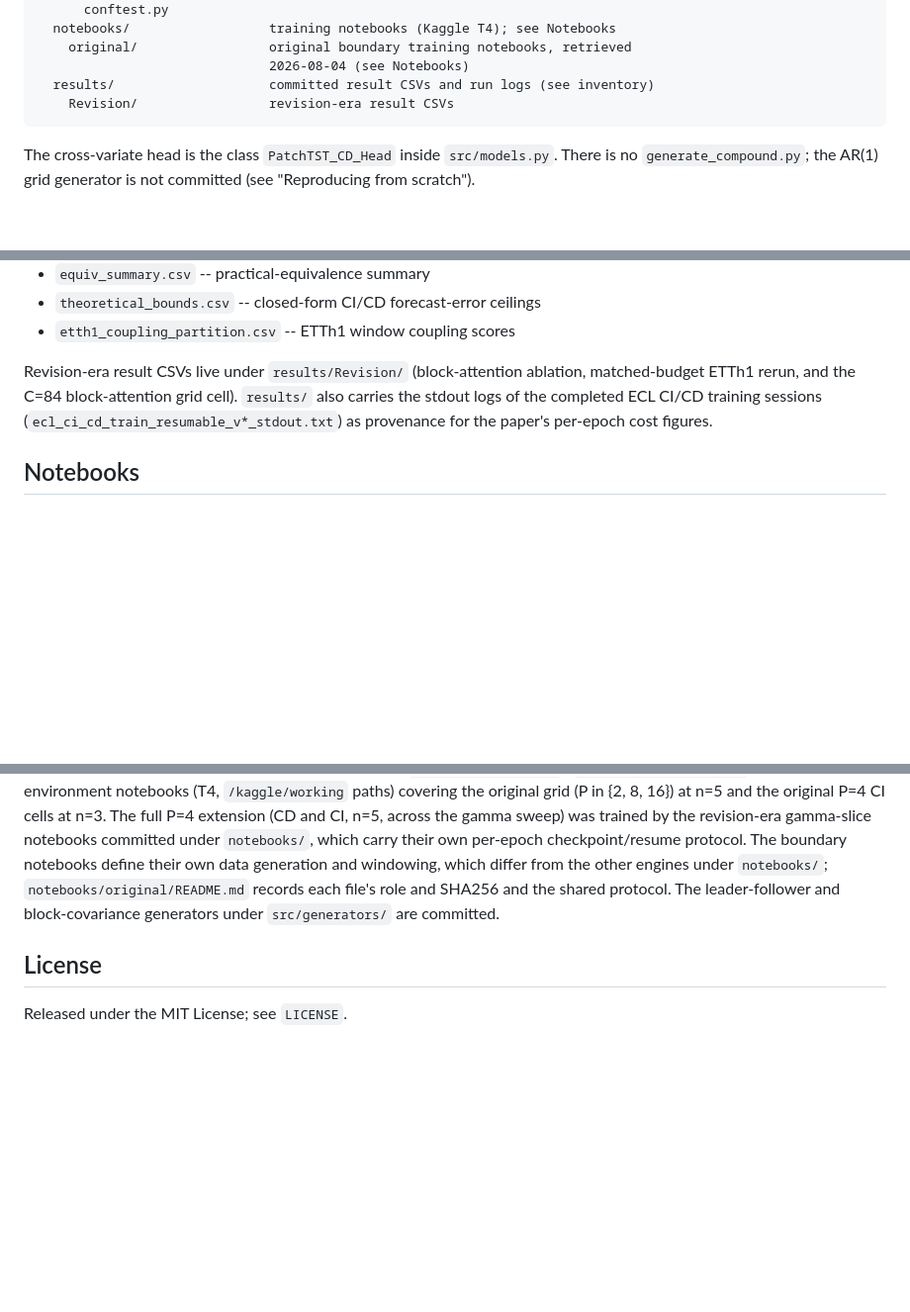
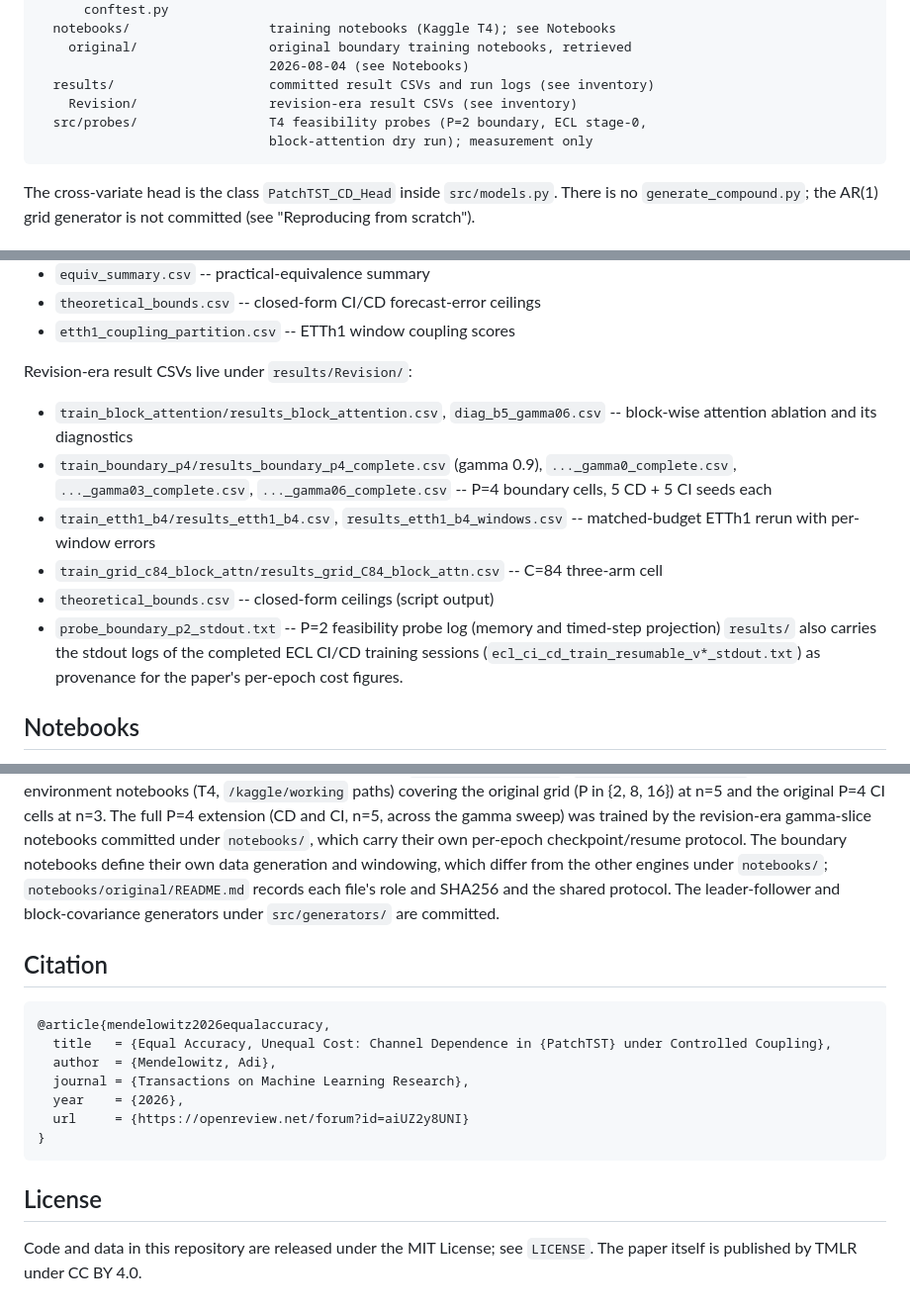
Before and after one commit to AdiMendelowitz/ci-cd-patchtst, a Markdown page: README.md, 3 parts joined by grey strips. Shown at 99% size. GitHub-like rendering; blank space fills up the shorter version.

````diff
--- a/README.md
+++ b/README.md
@@ -88,7 +104,9 @@ ci-cd-patchtst/
     original/                 original boundary training notebooks, retrieved
                               2026-08-04 (see Notebooks)
   results/                    committed result CSVs and run logs (see inventory)
-    Revision/                 revision-era result CSVs
+    Revision/                 revision-era result CSVs (see inventory)
+  src/probes/                 T4 feasibility probes (P=2 boundary, ECL stage-0,
+                              block-attention dry run); measurement only
 ```
 
 The cross-variate head is the class `PatchTST_CD_Head` inside `src/models.py`.
@@ -185,8 +207,14 @@ list:
 - `theoretical_bounds.csv` -- closed-form CI/CD forecast-error ceilings
 - `etth1_coupling_partition.csv` -- ETTh1 window coupling scores
 
-Revision-era result CSVs live under `results/Revision/` (block-attention
-ablation, matched-budget ETTh1 rerun, and the C=84 block-attention grid cell).
+Revision-era result CSVs live under `results/Revision/`:
+
+- `train_block_attention/results_block_attention.csv`, `diag_b5_gamma06.csv` -- block-wise attention ablation and its diagnostics
+- `train_boundary_p4/results_boundary_p4_complete.csv` (gamma 0.9), `..._gamma0_complete.csv`, `..._gamma03_complete.csv`, `..._gamma06_complete.csv` -- P=4 boundary cells, 5 CD + 5 CI seeds each
+- `train_etth1_b4/results_etth1_b4.csv`, `results_etth1_b4_windows.csv` -- matched-budget ETTh1 rerun with per-window errors
+- `train_grid_c84_block_attn/results_grid_C84_block_attn.csv` -- C=84 three-arm cell
+- `theoretical_bounds.csv` -- closed-form ceilings (script output)
+- `probe_boundary_p2_stdout.txt` -- P=2 feasibility probe log (memory and timed-step projection)
 `results/` also carries the stdout logs of the completed ECL CI/CD training
 sessions (`ecl_ci_cd_train_resumable_v*_stdout.txt`) as provenance for the
 paper's per-epoch cost figures.
@@ -227,6 +255,19 @@ differ from the other engines under `notebooks/`; `notebooks/original/README.md`
 records each file's role and SHA256 and the shared protocol. The leader-follower and block-covariance generators under
 `src/generators/` are committed.
 
+## Citation
+
+```
+@article{mendelowitz2026equalaccuracy,
+  title   = {Equal Accuracy, Unequal Cost: Channel Dependence in {PatchTST} under Controlled Coupling},
+  author  = {Mendelowitz, Adi},
+  journal = {Transactions on Machine Learning Research},
+  year    = {2026},
+  url     = {https://openreview.net/forum?id=aiUZ2y8UNI}
+}
+```
+
 ## License
 
-Released under the MIT License; see `LICENSE`.
+Code and data in this repository are released under the MIT License; see
+`LICENSE`. The paper itself is published by TMLR under CC BY 4.0.
````
Also changed, not shown: other parts of README.md (+29 -9 lines).
